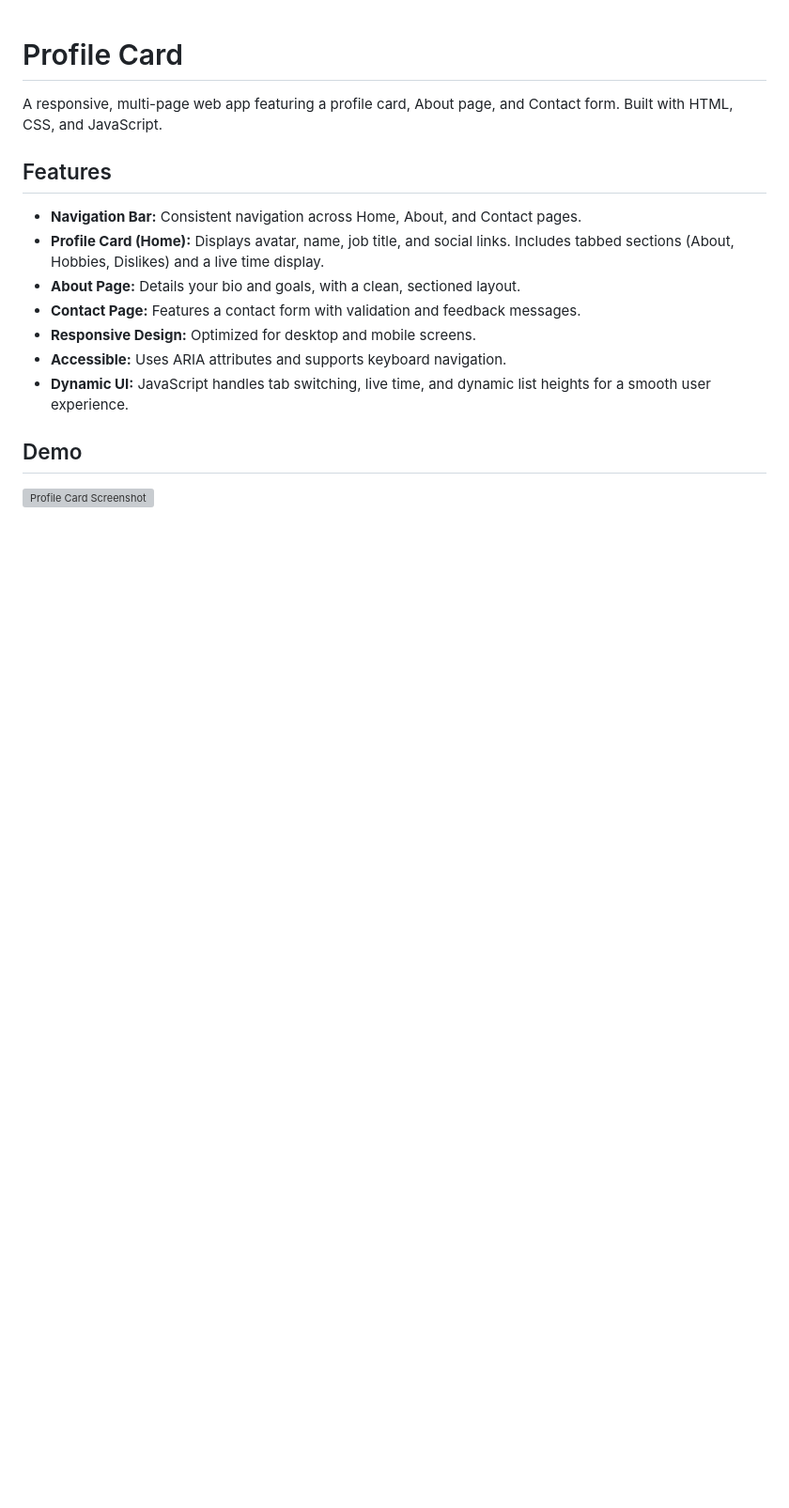
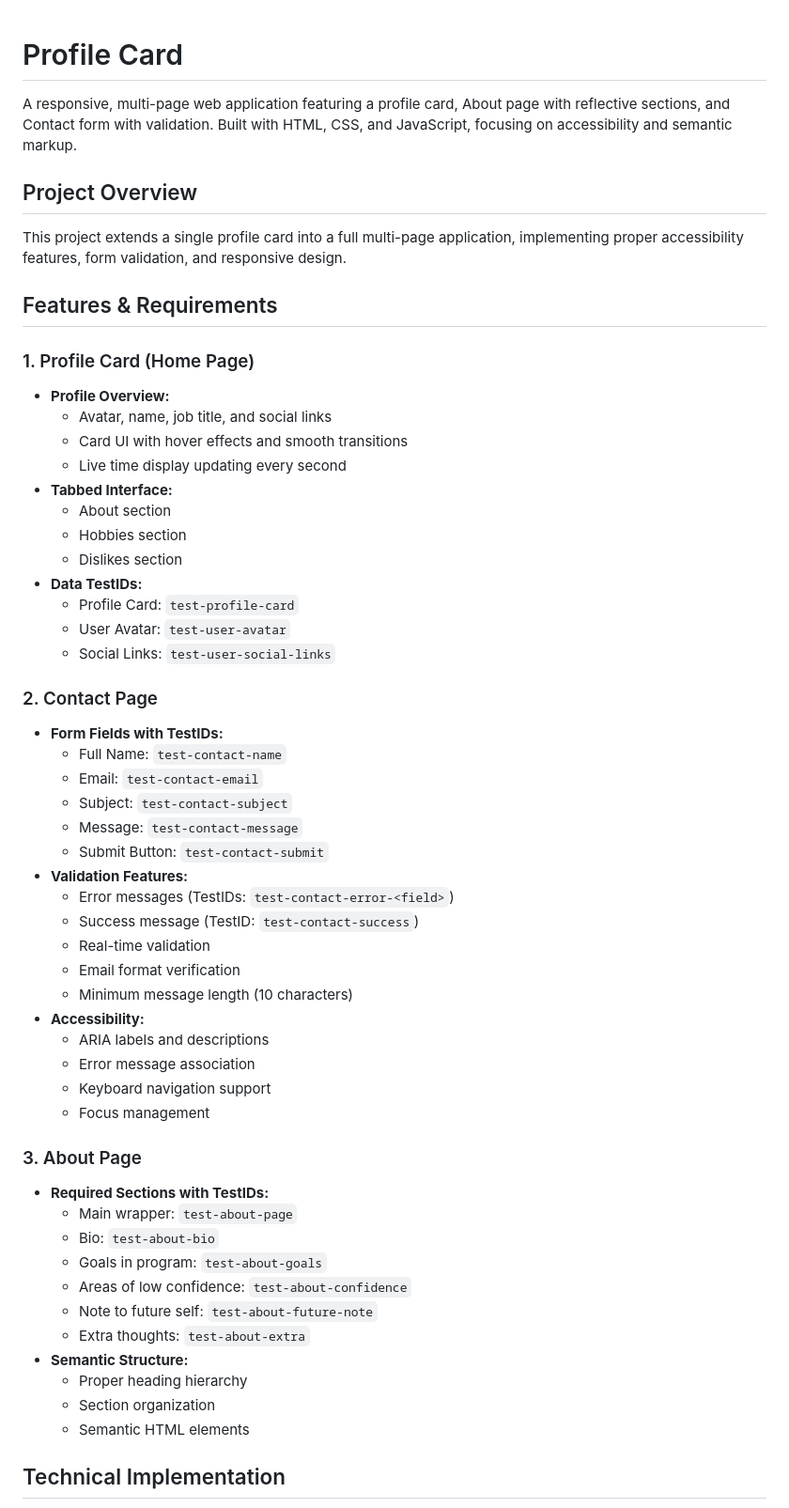
Before and after one commit to AgboolaAgbeniga/Profile_Card, a Markdown page: README.md, the part around one of its changes. Shown at 94% size. Drawn GitHub-style; blank space fills up the shorter version; grey boxes are pictures that could not be loaded.

```diff
--- a/README.md
+++ b/README.md
@@ -1,19 +1,59 @@
 # Profile Card
 
+A responsive, multi-page web application featuring a profile card, About page with reflective sections, and Contact form with validation. Built with HTML, CSS, and JavaScript, focusing on accessibility and semantic markup.
 
-A responsive, multi-page web app featuring a profile card, About page, and Contact form. Built with HTML, CSS, and JavaScript.
+## Project Overview
 
-## Features
+This project extends a single profile card into a full multi-page application, implementing proper accessibility features, form validation, and responsive design.
+
+## Features & Requirements
 
 
-- **Navigation Bar:** Consistent navigation across Home, About, and Contact pages.
-- **Profile Card (Home):** Displays avatar, name, job title, and social links. Includes tabbed sections (About, Hobbies, Dislikes) and a live time display.
-- **About Page:** Details your bio and goals, with a clean, sectioned layout.
-- **Contact Page:** Features a contact form with validation and feedback messages.
-- **Responsive Design:** Optimized for desktop and mobile screens.
-- **Accessible:** Uses ARIA attributes and supports keyboard navigation.
-- **Dynamic UI:** JavaScript handles tab switching, live time, and dynamic list heights for a smooth user experience.
+### 1. Profile Card (Home Page)
+- **Profile Overview:**
+  - Avatar, name, job title, and social links
+  - Card UI with hover effects and smooth transitions
+  - Live time display updating every second
+- **Tabbed Interface:**
+  - About section
+  - Hobbies section
+  - Dislikes section
+- **Data TestIDs:**
+  - Profile Card: `test-profile-card`
+  - User Avatar: `test-user-avatar`
+  - Social Links: `test-user-social-links`
 
-## Demo
+### 2. Contact Page
+- **Form Fields with TestIDs:**
+  - Full Name: `test-contact-name`
+  - Email: `test-contact-email`
+  - Subject: `test-contact-subject`
+  - Message: `test-contact-message`
+  - Submit Button: `test-contact-submit`
+- **Validation Features:**
+  - Error messages (TestIDs: `test-contact-error-<field>`)
+  - Success message (TestID: `test-contact-success`)
+  - Real-time validation
+  - Email format verification
+  - Minimum message length (10 characters)
+- **Accessibility:**
+  - ARIA labels and descriptions
+  - Error message association
+  - Keyboard navigation support
+  - Focus management
 
-![Profile Card Screenshot](demo-screenshot.png)
+### 3. About Page
+- **Required Sections with TestIDs:**
+  - Main wrapper: `test-about-page`
+  - Bio: `test-about-bio`
+  - Goals in program: `test-about-goals`
+  - Areas of low confidence: `test-about-confidence`
+  - Note to future self: `test-about-future-note`
+  - Extra thoughts: `test-about-extra`
+- **Semantic Structure:**
+  - Proper heading hierarchy
+  - Section organization
+  - Semantic HTML elements
+
+## Technical Implementation
+
```
Also changed, not shown: other parts of README.md (+55 -12 lines).
